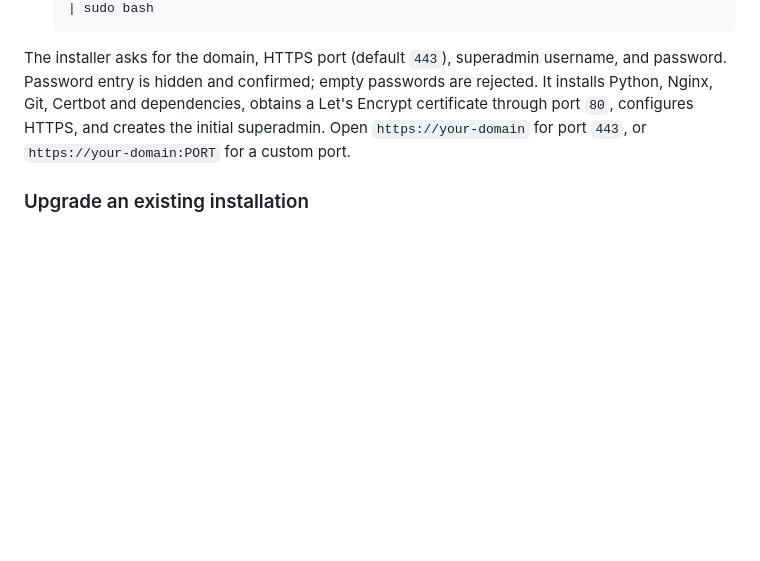
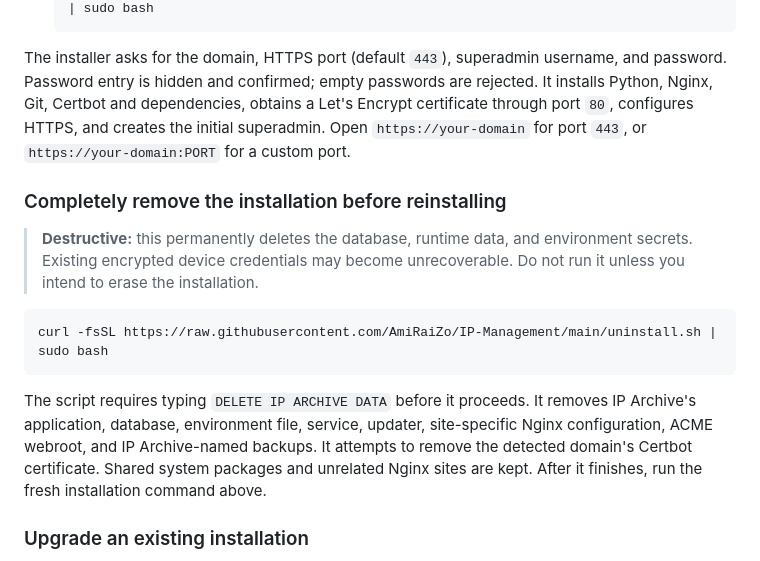
Before and after one commit to AmiRaiZo/IP-Management, a Markdown page: README.md, the part around the change. GitHub-like rendering; blank space fills up the shorter version.

Commit message:
Document destructive full uninstall and clean reinstall

````diff
--- a/README.md
+++ b/README.md
@@ -19,6 +19,16 @@ The public `install.sh` URL is only a small bootstrap. It fetches the latest pub
    ```
 
 The installer asks for the domain, HTTPS port (default `443`), superadmin username, and password. Password entry is hidden and confirmed; empty passwords are rejected. It installs Python, Nginx, Git, Certbot and dependencies, obtains a Let's Encrypt certificate through port `80`, configures HTTPS, and creates the initial superadmin. Open `https://your-domain` for port `443`, or `https://your-domain:PORT` for a custom port.
+
+### Completely remove the installation before reinstalling
+
+> **Destructive:** this permanently deletes the database, runtime data, and environment secrets. Existing encrypted device credentials may become unrecoverable. Do not run it unless you intend to erase the installation.
+
+```bash
+curl -fsSL https://raw.githubusercontent.com/AmiRaiZo/IP-Management/main/uninstall.sh | sudo bash
+```
+
+The script requires typing `DELETE IP ARCHIVE DATA` before it proceeds. It removes IP Archive's application, database, environment file, service, updater, site-specific Nginx configuration, ACME webroot, and IP Archive-named backups. It attempts to remove the detected domain's Certbot certificate. Shared system packages and unrelated Nginx sites are kept. After it finishes, run the fresh installation command above.
 
 ### Upgrade an existing installation
 
````
